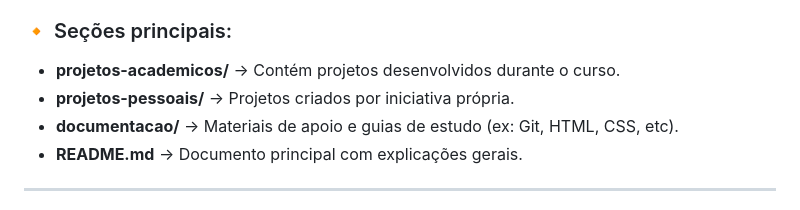
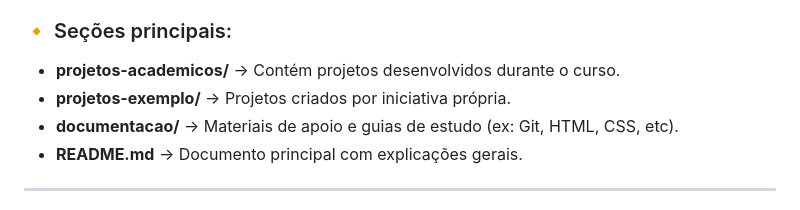
Before and after one commit to juan1cassimiroo1/meu-portfolio, a Markdown page: README.md, the part around the change. Rendered like a GitHub page.

```diff
--- a/README.md
+++ b/README.md
@@ -12,7 +12,7 @@ Tenho boas habilidades de colaboração e comunicação, e busco sempre evoluir
 
 ### 🔸 Seções principais:
 - **projetos-academicos/** → Contém projetos desenvolvidos durante o curso.
-- **projetos-pessoais/** → Projetos criados por iniciativa própria.
+- **projetos-exemplo/** → Projetos criados por iniciativa própria.
 - **documentacao/** → Materiais de apoio e guias de estudo (ex: Git, HTML, CSS, etc).
 - **README.md** → Documento principal com explicações gerais.
 
```
